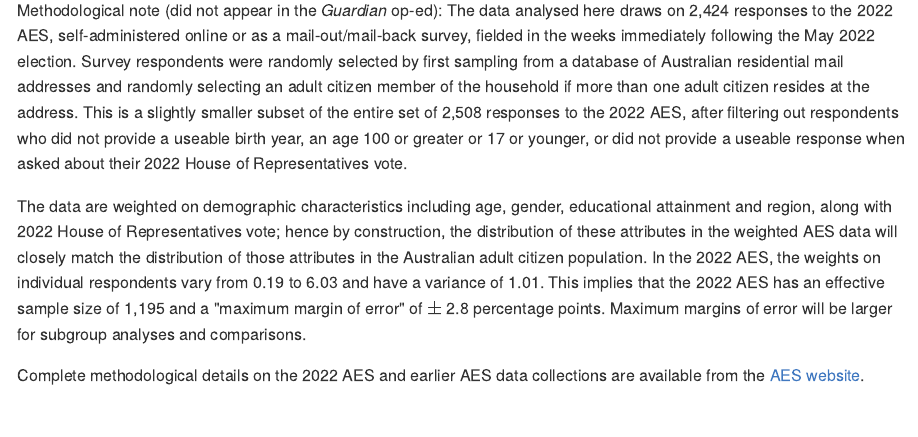
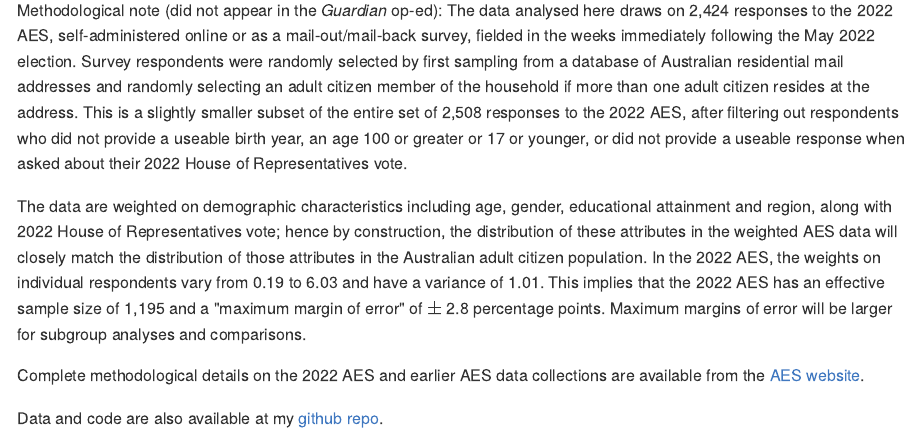
Before and after one commit to simonjackman/aes, a Quarto document (docs/simon_launch_oped.qmd): the page in a window 1100 px wide, from 6000 px down. The pictures show the output file docs/simon_launch_oped.md that the author committed with the source, drawn offline in the style of GitHub.

Commit message:
include reference to github

```diff
--- a/docs/simon_launch_oped.qmd
+++ b/docs/simon_launch_oped.qmd
@@ -297,3 +297,5 @@ The data are weighted on demographic characteristics including age, gender, educ
 
 Complete methodological details on the 2022 AES and earlier AES data collections are available from the
 [AES website]( https://aes.anu.edu.au).
+
+Data and code are also available at my [github repo](https://github.com/simonjackman/aes).
```
Also changed, not shown: docs/simon_launch_oped.md, 1 other file.
